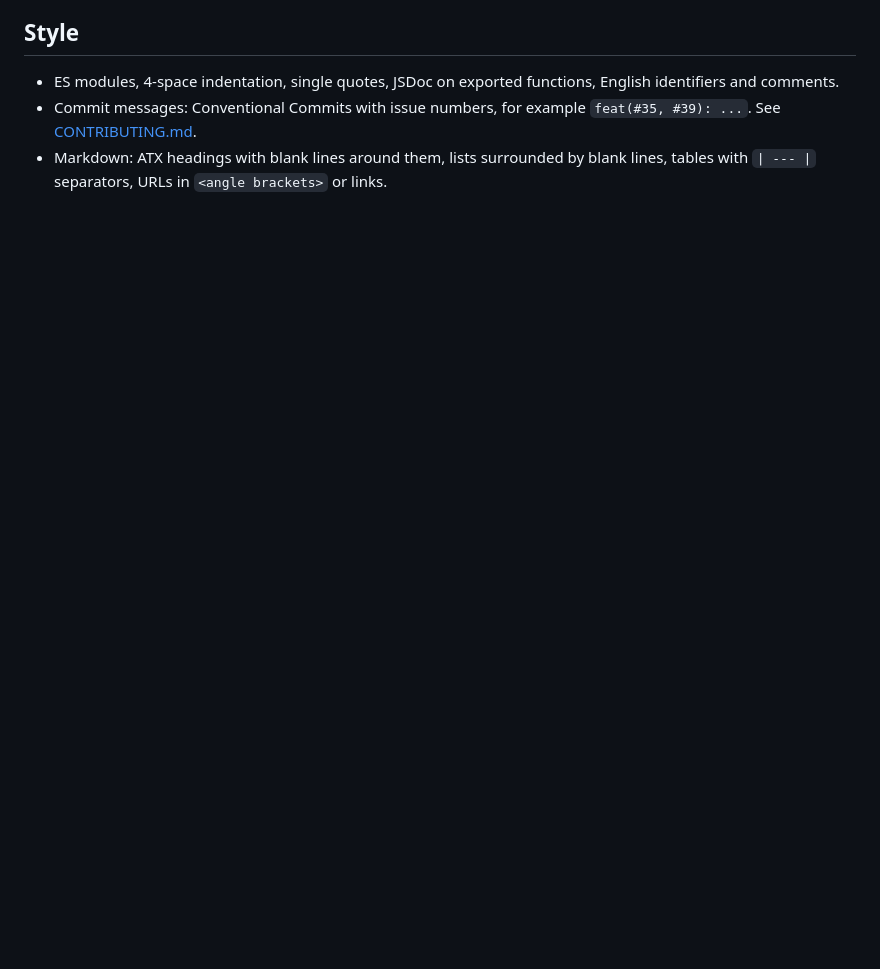
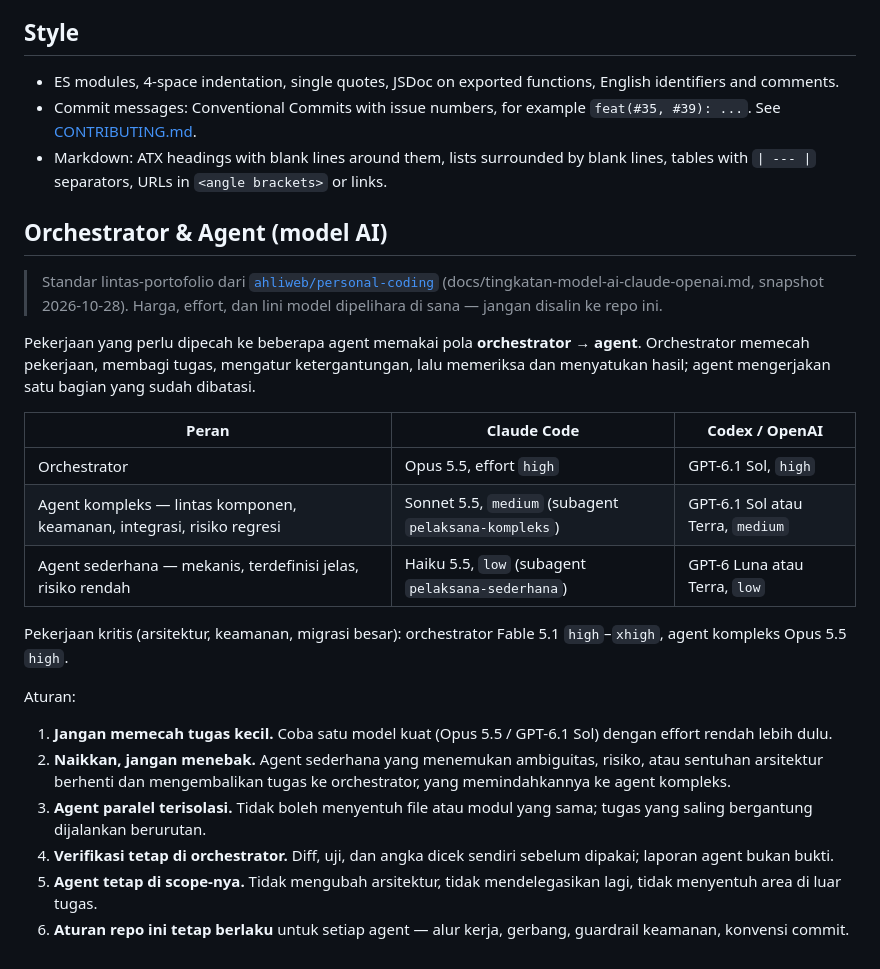
Before and after one commit to ahliweb/chrome-awbrowsercleaner, a Markdown page: AGENTS.md, the part around the change. Rendered like a GitHub page; blank space fills up the shorter version.

```diff
--- a/AGENTS.md
+++ b/AGENTS.md
@@ -80,3 +80,26 @@ Also run `AW_CHROME_PATH=/path/to/chromium bun run test:e2e` when you touch clea
 - ES modules, 4-space indentation, single quotes, JSDoc on exported functions, English identifiers and comments.
 - Commit messages: Conventional Commits with issue numbers, for example `feat(#35, #39): ...`. See [CONTRIBUTING.md](CONTRIBUTING.md).
 - Markdown: ATX headings with blank lines around them, lists surrounded by blank lines, tables with `| --- |` separators, URLs in `<angle brackets>` or links.
+
+## Orchestrator & Agent (model AI)
+
+> Standar lintas-portofolio dari [`ahliweb/personal-coding`](https://github.com/ahliweb/personal-coding/blob/main/docs/tingkatan-model-ai-claude-openai.md) (docs/tingkatan-model-ai-claude-openai.md, snapshot 2026-10-28). Harga, effort, dan lini model dipelihara di sana — jangan disalin ke repo ini.
+
+Pekerjaan yang perlu dipecah ke beberapa agent memakai pola **orchestrator → agent**. Orchestrator memecah pekerjaan, membagi tugas, mengatur ketergantungan, lalu memeriksa dan menyatukan hasil; agent mengerjakan satu bagian yang sudah dibatasi.
+
+| Peran | Claude Code | Codex / OpenAI |
+| --- | --- | --- |
+| Orchestrator | Opus 5.5, effort `high` | GPT-6.1 Sol, `high` |
+| Agent kompleks — lintas komponen, keamanan, integrasi, risiko regresi | Sonnet 5.5, `medium` (subagent `pelaksana-kompleks`) | GPT-6.1 Sol atau Terra, `medium` |
+| Agent sederhana — mekanis, terdefinisi jelas, risiko rendah | Haiku 5.5, `low` (subagent `pelaksana-sederhana`) | GPT-6 Luna atau Terra, `low` |
+
+Pekerjaan kritis (arsitektur, keamanan, migrasi besar): orchestrator Fable 5.1 `high`–`xhigh`, agent kompleks Opus 5.5 `high`.
+
+Aturan:
+
+1. **Jangan memecah tugas kecil.** Coba satu model kuat (Opus 5.5 / GPT-6.1 Sol) dengan effort rendah lebih dulu.
+2. **Naikkan, jangan menebak.** Agent sederhana yang menemukan ambiguitas, risiko, atau sentuhan arsitektur berhenti dan mengembalikan tugas ke orchestrator, yang memindahkannya ke agent kompleks.
+3. **Agent paralel terisolasi.** Tidak boleh menyentuh file atau modul yang sama; tugas yang saling bergantung dijalankan berurutan.
+4. **Verifikasi tetap di orchestrator.** Diff, uji, dan angka dicek sendiri sebelum dipakai; laporan agent bukan bukti.
+5. **Agent tetap di scope-nya.** Tidak mengubah arsitektur, tidak mendelegasikan lagi, tidak menyentuh area di luar tugas.
+6. **Aturan repo ini tetap berlaku** untuk setiap agent — alur kerja, gerbang, guardrail keamanan, konvensi commit.
```
Also changed, not shown: .claude/agents/pelaksana-kompleks.md (added, +20 -0 lines), .claude/agents/pelaksana-sederhana.md (added, +19 -0 lines).
